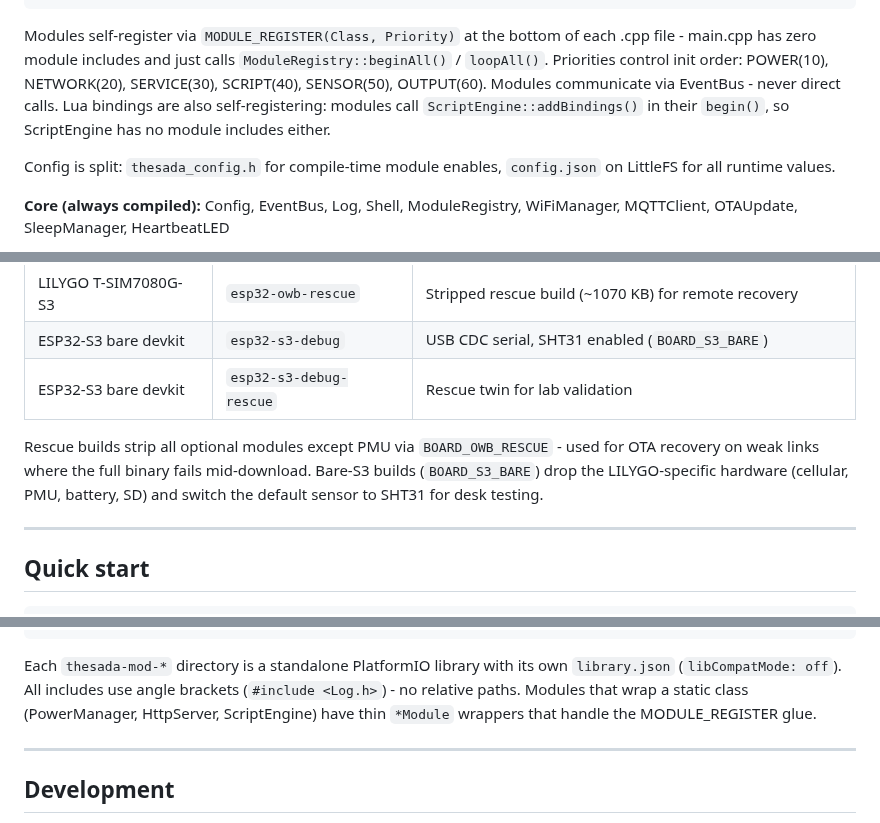
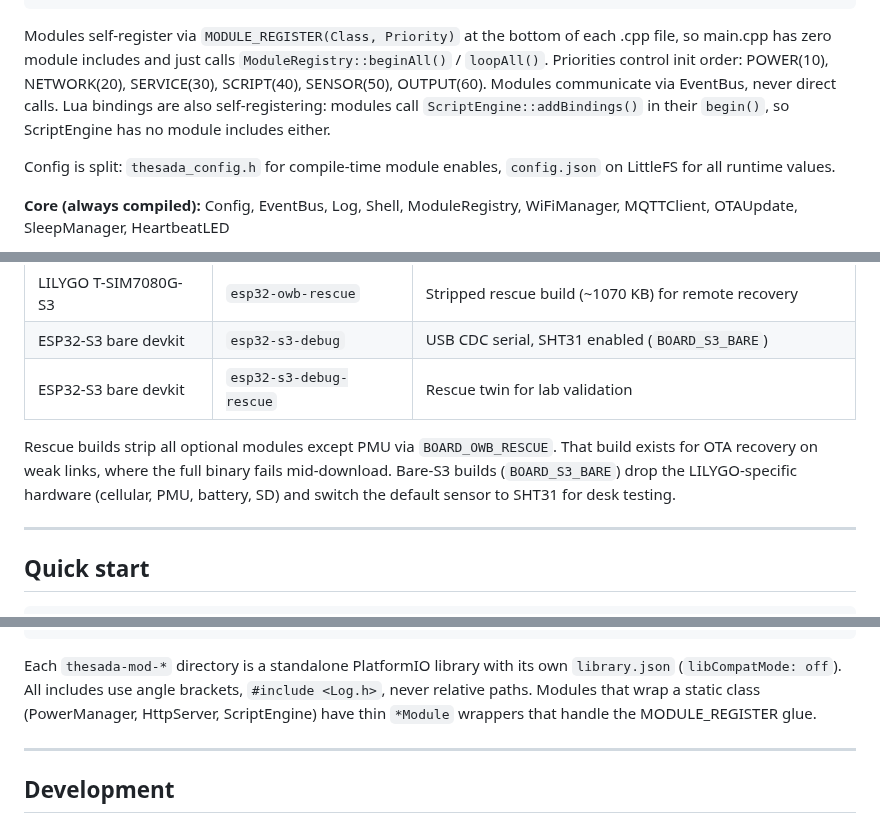
Before and after one commit to Thesada/thesada-fw, a Markdown page: README.md, 3 parts joined by grey strips. Drawn GitHub-style.

````diff
--- a/README.md
+++ b/README.md
@@ -98,7 +99,7 @@ Full documentation: [thesada.io/firmware](https://thesada.io/firmware/)
 +---------------------------------------------------------+
 ```
 
-Modules self-register via `MODULE_REGISTER(Class, Priority)` at the bottom of each .cpp file - main.cpp has zero module includes and just calls `ModuleRegistry::beginAll()` / `loopAll()`. Priorities control init order: POWER(10), NETWORK(20), SERVICE(30), SCRIPT(40), SENSOR(50), OUTPUT(60). Modules communicate via EventBus - never direct calls. Lua bindings are also self-registering: modules call `ScriptEngine::addBindings()` in their `begin()`, so ScriptEngine has no module includes either.
+Modules self-register via `MODULE_REGISTER(Class, Priority)` at the bottom of each .cpp file, so main.cpp has zero module includes and just calls `ModuleRegistry::beginAll()` / `loopAll()`. Priorities control init order: POWER(10), NETWORK(20), SERVICE(30), SCRIPT(40), SENSOR(50), OUTPUT(60). Modules communicate via EventBus, never direct calls. Lua bindings are also self-registering: modules call `ScriptEngine::addBindings()` in their `begin()`, so ScriptEngine has no module includes either.
 
 Config is split: `thesada_config.h` for compile-time module enables, `config.json` on LittleFS for all runtime values.
 
@@ -120,7 +121,7 @@ Minimal build (core only) saves ~313 KB flash. Full build with all modules: 1.4
 | ESP32-S3 bare devkit | `esp32-s3-debug` | USB CDC serial, SHT31 enabled (`BOARD_S3_BARE`) |
 | ESP32-S3 bare devkit | `esp32-s3-debug-rescue` | Rescue twin for lab validation |
 
-Rescue builds strip all optional modules except PMU via `BOARD_OWB_RESCUE` - used for OTA recovery on weak links where the full binary fails mid-download. Bare-S3 builds (`BOARD_S3_BARE`) drop the LILYGO-specific hardware (cellular, PMU, battery, SD) and switch the default sensor to SHT31 for desk testing.
+Rescue builds strip all optional modules except PMU via `BOARD_OWB_RESCUE`. That build exists for OTA recovery on weak links, where the full binary fails mid-download. Bare-S3 builds (`BOARD_S3_BARE`) drop the LILYGO-specific hardware (cellular, PMU, battery, SD) and switch the default sensor to SHT31 for desk testing.
 
 ---
 
@@ -167,7 +168,7 @@ thesada-fw/
   platformio.ini              # board environments + library deps
 ```
 
-Each `thesada-mod-*` directory is a standalone PlatformIO library with its own `library.json` (`libCompatMode: off`). All includes use angle brackets (`#include <Log.h>`) - no relative paths. Modules that wrap a static class (PowerManager, HttpServer, ScriptEngine) have thin `*Module` wrappers that handle the MODULE_REGISTER glue.
+Each `thesada-mod-*` directory is a standalone PlatformIO library with its own `library.json` (`libCompatMode: off`). All includes use angle brackets, `#include <Log.h>`, never relative paths. Modules that wrap a static class (PowerManager, HttpServer, ScriptEngine) have thin `*Module` wrappers that handle the MODULE_REGISTER glue.
 
 ---
 
````
Also changed, not shown: other parts of README.md (+61 -60 lines), CONTRIBUTING.md (added, +17 -0 lines), docs/img/field-install.png (added), docs/img/telegram-alert.png (added).
